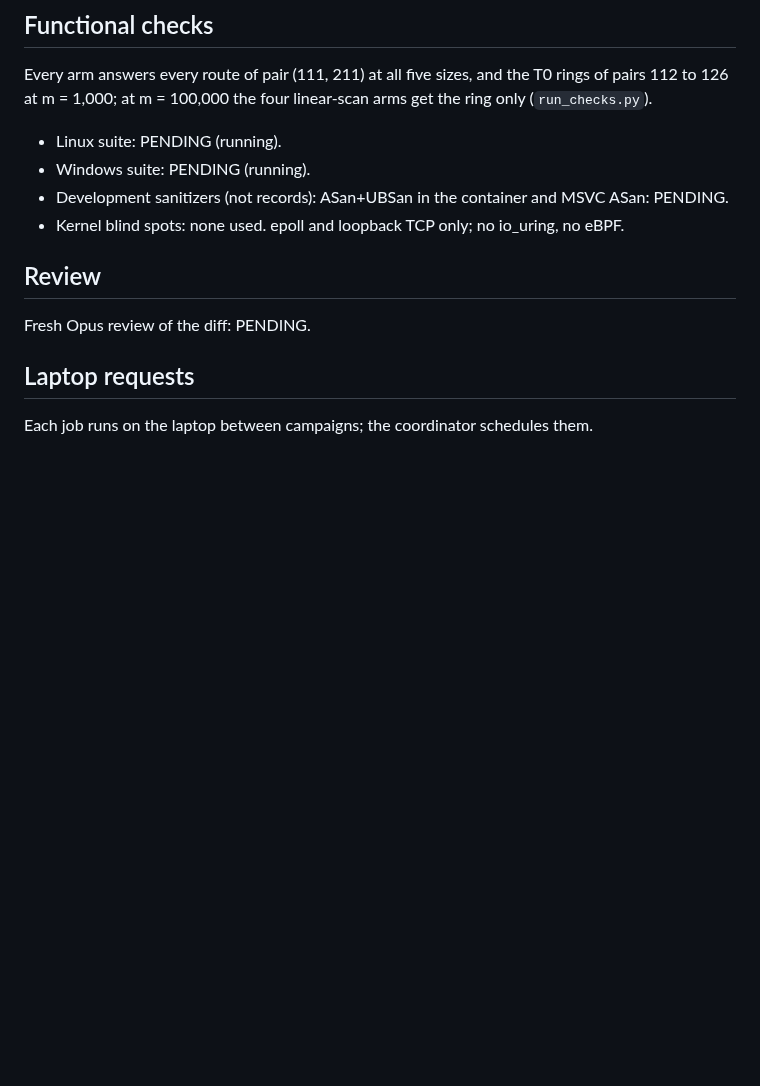
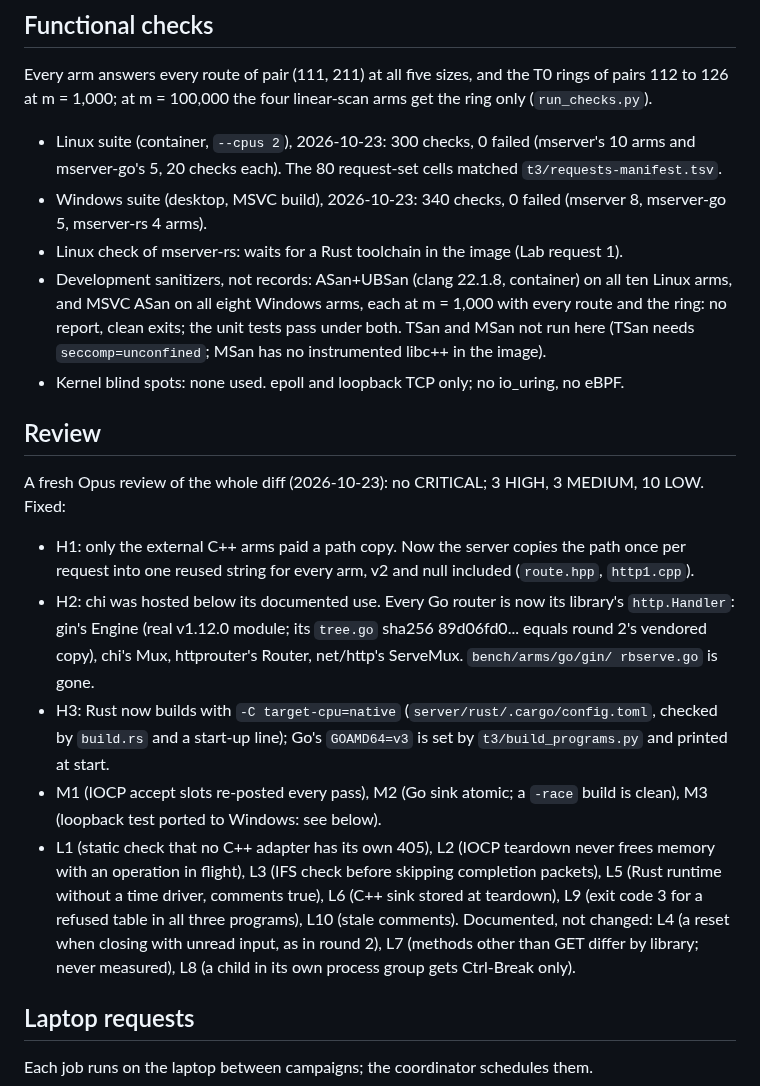
Before and after one commit to Alex-Tsvetanov/paper-typed-routing, a Markdown page: STATE.md, the part around the change. GitHub-like rendering; blank space fills up the shorter version.

Commit message:
docs(round3): the review and its fixes in the state digest and the design draft [skip ci]

```diff
--- a/STATE.md
+++ b/STATE.md
@@ -71,14 +71,39 @@ Pistache on Windows (its CMake gives cl GCC flags; its meson build not tried).
 
 Every arm answers every route of pair (111, 211) at all five sizes, and the T0 rings of pairs 112
 to 126 at m = 1,000; at m = 100,000 the four linear-scan arms get the ring only (`run_checks.py`).
-- Linux suite: PENDING (running).
-- Windows suite: PENDING (running).
-- Development sanitizers (not records): ASan+UBSan in the container and MSVC ASan: PENDING.
+- Linux suite (container, `--cpus 2`), 2026-10-23: 300 checks, 0 failed (mserver's 10 arms and
+  mserver-go's 5, 20 checks each). The 80 request-set cells matched `t3/requests-manifest.tsv`.
+- Windows suite (desktop, MSVC build), 2026-10-23: 340 checks, 0 failed (mserver 8, mserver-go 5,
+  mserver-rs 4 arms).
+- Linux check of mserver-rs: waits for a Rust toolchain in the image (Lab request 1).
+- Development sanitizers, not records: ASan+UBSan (clang 22.1.8, container) on all ten Linux arms,
+  and MSVC ASan on all eight Windows arms, each at m = 1,000 with every route and the ring: no
+  report, clean exits; the unit tests pass under both. TSan and MSan not run here (TSan needs
+  `seccomp=unconfined`; MSan has no instrumented libc++ in the image).
 - Kernel blind spots: none used. epoll and loopback TCP only; no io_uring, no eBPF.
 
 ## Review
 
-Fresh Opus review of the diff: PENDING.
+A fresh Opus review of the whole diff (2026-10-23): no CRITICAL; 3 HIGH, 3 MEDIUM, 10 LOW.
+Fixed:
+- H1: only the external C++ arms paid a path copy. Now the server copies the path once per
+  request into one reused string for every arm, v2 and null included (`route.hpp`, `http1.cpp`).
+- H2: chi was hosted below its documented use. Every Go router is now its library's
+  `http.Handler`: gin's Engine (real v1.12.0 module; its `tree.go` sha256 89d06fd0... equals round
+  2's vendored copy), chi's Mux, httprouter's Router, net/http's ServeMux. `bench/arms/go/gin/
+  rbserve.go` is gone.
+- H3: Rust now builds with `-C target-cpu=native` (`server/rust/.cargo/config.toml`, checked by
+  `build.rs` and a start-up line); Go's `GOAMD64=v3` is set by `t3/build_programs.py` and printed
+  at start.
+- M1 (IOCP accept slots re-posted every pass), M2 (Go sink atomic; a `-race` build is clean), M3
+  (loopback test ported to Windows: see below).
+- L1 (static check that no C++ adapter has its own 405), L2 (IOCP teardown never frees memory with
+  an operation in flight), L3 (IFS check before skipping completion packets), L5 (Rust runtime
+  without a time driver, comments true), L6 (C++ sink stored at teardown), L9 (exit code 3 for a
+  refused table in all three programs), L10 (stale comments).
+Documented, not changed: L4 (a reset when closing with unread input, as in round 2), L7 (methods
+other than GET differ by library; never measured), L8 (a child in its own process group gets
+Ctrl-Break only).
 
 ## Laptop requests
 
```
Also changed, not shown: design/round3/end-to-end.md (+33 -19 lines).
